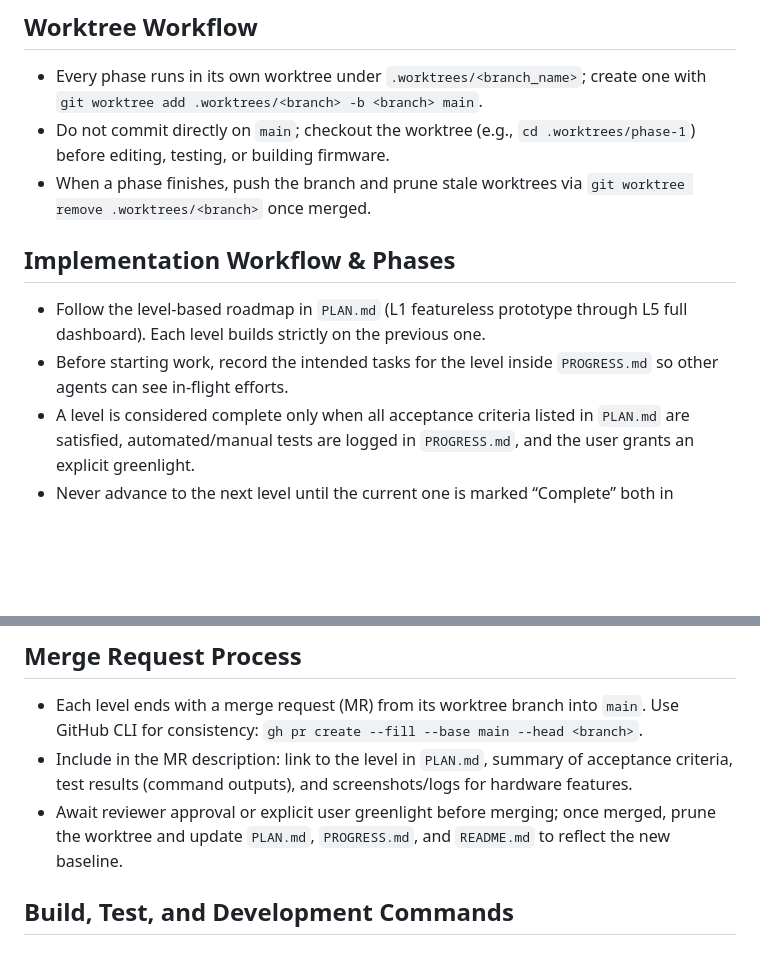
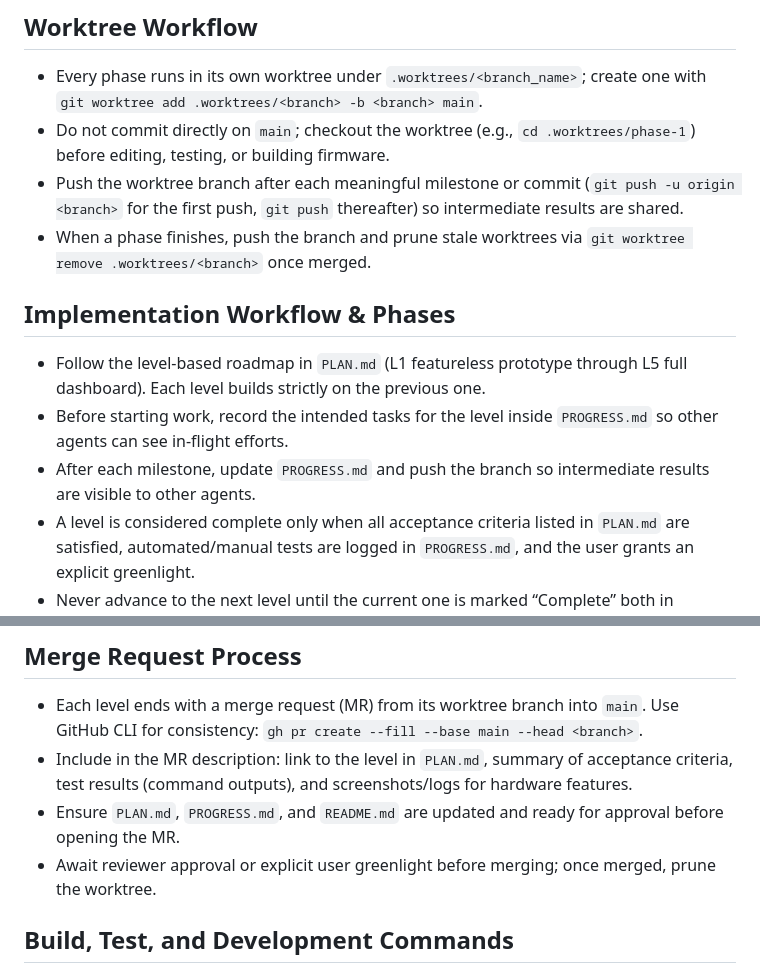
Before and after one commit to chuwix/counter-web, a Markdown page: AGENTS.md, 2 parts joined by grey strips. Rendered like a GitHub page; blank space fills up the shorter version.

Commit message:
docs(workflow): clarify worktree push steps
- Add guidance to push milestone commits

- Note updating PROGRESS after milestones

- Split MR prep from merge steps

```diff
--- a/AGENTS.md
+++ b/AGENTS.md
@@ -9,11 +9,13 @@
 ## Worktree Workflow
 - Every phase runs in its own worktree under `.worktrees/<branch_name>`; create one with `git worktree add .worktrees/<branch> -b <branch> main`.
 - Do not commit directly on `main`; checkout the worktree (e.g., `cd .worktrees/phase-1`) before editing, testing, or building firmware.
+- Push the worktree branch after each meaningful milestone or commit (`git push -u origin <branch>` for the first push, `git push` thereafter) so intermediate results are shared.
 - When a phase finishes, push the branch and prune stale worktrees via `git worktree remove .worktrees/<branch>` once merged.
 
 ## Implementation Workflow & Phases
 - Follow the level-based roadmap in `PLAN.md` (L1 featureless prototype through L5 full dashboard). Each level builds strictly on the previous one.
 - Before starting work, record the intended tasks for the level inside `PROGRESS.md` so other agents can see in-flight efforts.
+- After each milestone, update `PROGRESS.md` and push the branch so intermediate results are visible to other agents.
 - A level is considered complete only when all acceptance criteria listed in `PLAN.md` are satisfied, automated/manual tests are logged in `PROGRESS.md`, and the user grants an explicit greenlight.
 - Never advance to the next level until the current one is marked “Complete” both in `PLAN.md` and under “Current Status” in `PROGRESS.md`.
 
@@ -26,7 +28,8 @@
 ## Merge Request Process
 - Each level ends with a merge request (MR) from its worktree branch into `main`. Use GitHub CLI for consistency: `gh pr create --fill --base main --head <branch>`.
 - Include in the MR description: link to the level in `PLAN.md`, summary of acceptance criteria, test results (command outputs), and screenshots/logs for hardware features.
-- Await reviewer approval or explicit user greenlight before merging; once merged, prune the worktree and update `PLAN.md`, `PROGRESS.md`, and `README.md` to reflect the new baseline.
+- Ensure `PLAN.md`, `PROGRESS.md`, and `README.md` are updated and ready for approval before opening the MR.
+- Await reviewer approval or explicit user greenlight before merging; once merged, prune the worktree.
 
 ## Build, Test, and Development Commands
 - `gleam deps download && gleam build` compiles Gleam to BEAM bytecode; run whenever dependencies change.
```
